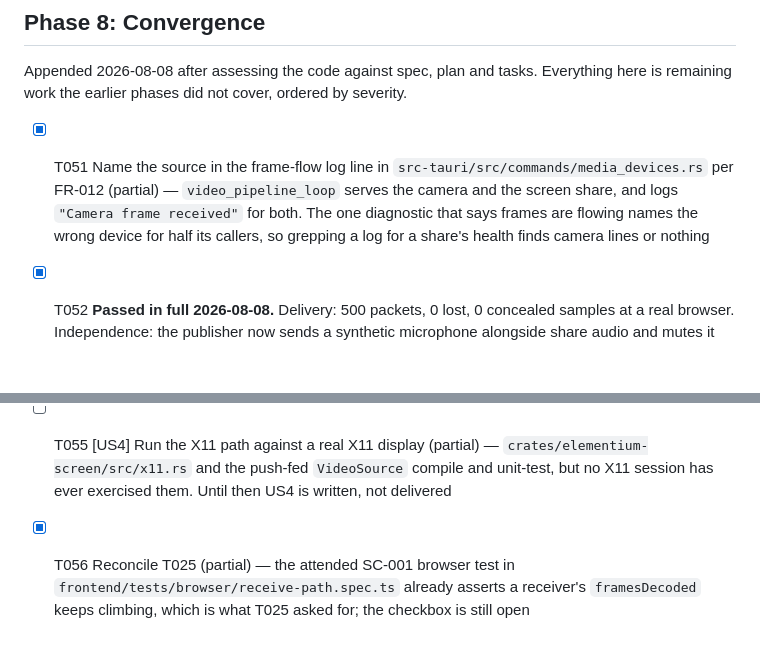
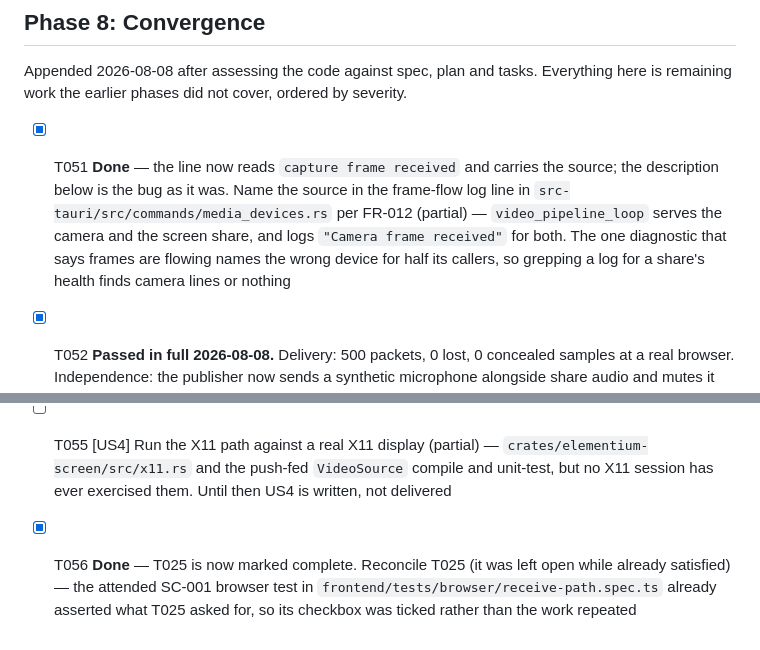
Before and after one commit to alisonjenkins/elementium, a Markdown page: specs/008-screen-share-capture/tasks.md, 2 parts joined by grey strips. GitHub-like rendering; blank space fills up the shorter version.

```diff
--- a/specs/008-screen-share-capture/tasks.md
+++ b/specs/008-screen-share-capture/tasks.md
@@ -182,9 +182,9 @@ deliberately so that finding out does not block anything.
 Appended 2026-08-08 after assessing the code against spec, plan and tasks. Everything here
 is remaining work the earlier phases did not cover, ordered by severity.
 
-- [X] T051 Name the source in the frame-flow log line in `src-tauri/src/commands/media_devices.rs` per FR-012 (partial) — `video_pipeline_loop` serves the camera and the screen share, and logs `"Camera frame received"` for both. The one diagnostic that says frames are flowing names the wrong device for half its callers, so grepping a log for a share's health finds camera lines or nothing
+- [X] T051 **Done** — the line now reads `capture frame received` and carries the source; the description below is the bug as it was. Name the source in the frame-flow log line in `src-tauri/src/commands/media_devices.rs` per FR-012 (partial) — `video_pipeline_loop` serves the camera and the screen share, and logs `"Camera frame received"` for both. The one diagnostic that says frames are flowing names the wrong device for half its callers, so grepping a log for a share's health finds camera lines or nothing
 - [X] T052 **Passed in full 2026-08-08.** Delivery: 500 packets, 0 lost, 0 concealed samples at a real browser. Independence: the publisher now sends a synthetic microphone alongside share audio and mutes it half way through — after the mute the microphone gains 0 packets while share audio gains 500, so neither track silences the other. Verify SC-004 end to end and record it in `specs/008-screen-share-capture/quickstart.md` (missing) — share audio is captured, keyed `screen_share_audio`, and publishable, but no run has confirmed a tone from the shared source reaching a receiver, nor that muting the microphone silences only speech. Publishing without hearing is exactly the shape of failure this feature exists to remove
 - [ ] T053 Exercise the `audio: false` branch of `get_display_media` in `src-tauri/src/commands/screen_capture.rs` against the running app and record it (partial, SC-005 / T037) — the opt-out is currently proven only for the capture path via the example, which never asks for audio at all. The guard a user's choice actually flows through is untested, and this is a privacy claim
 - [X] T054 **Measured 2026-08-08: 309/333/384/761ms (min/median/mean/max) for the capture half — write to window, change visible in a captured frame.** Scope is stated in quickstart: this excludes encode, SFU, network and the receiver's decoder, so it bounds SC-002 from below rather than confirming it. Measure SC-002 (missing) — "content changed on the shared source is visible to the receiver within one second" has no measurement anywhere. A damage-driven screencast makes this less obvious than it sounds: the clock starts at the damage event, not at a frame tick
 - [ ] T055 [US4] Run the X11 path against a real X11 display (partial) — `crates/elementium-screen/src/x11.rs` and the push-fed `VideoSource` compile and unit-test, but no X11 session has ever exercised them. Until then US4 is written, not delivered
-- [X] T056 Reconcile T025 (partial) — the attended SC-001 browser test in `frontend/tests/browser/receive-path.spec.ts` already asserts a receiver's `framesDecoded` keeps climbing, which is what T025 asked for; the checkbox is still open
+- [X] T056 **Done** — T025 is now marked complete. Reconcile T025 (it was left open while already satisfied) — the attended SC-001 browser test in `frontend/tests/browser/receive-path.spec.ts` already asserted what T025 asked for, so its checkbox was ticked rather than the work repeated
```
Also changed, not shown: specs/005-hardware-video-pipeline/tasks.md (+1 -1 lines), specs/008-screen-share-capture/research.md (+7 -1 lines).
